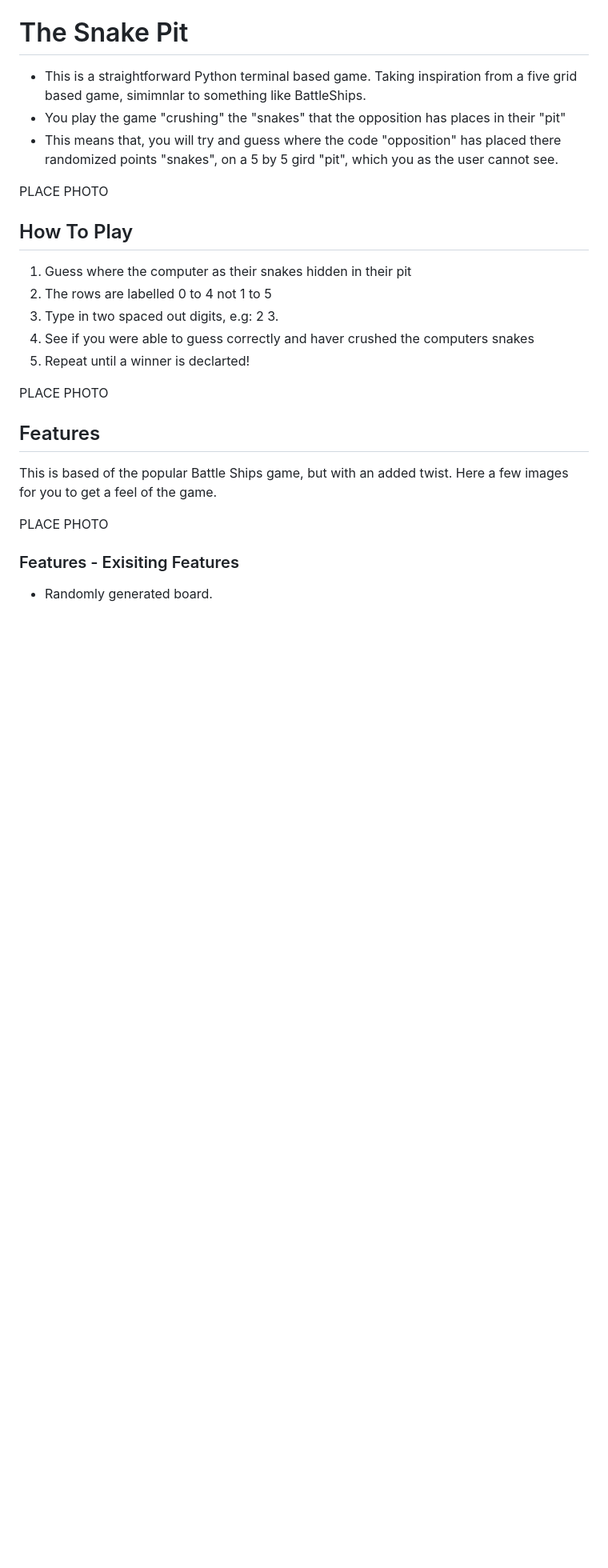
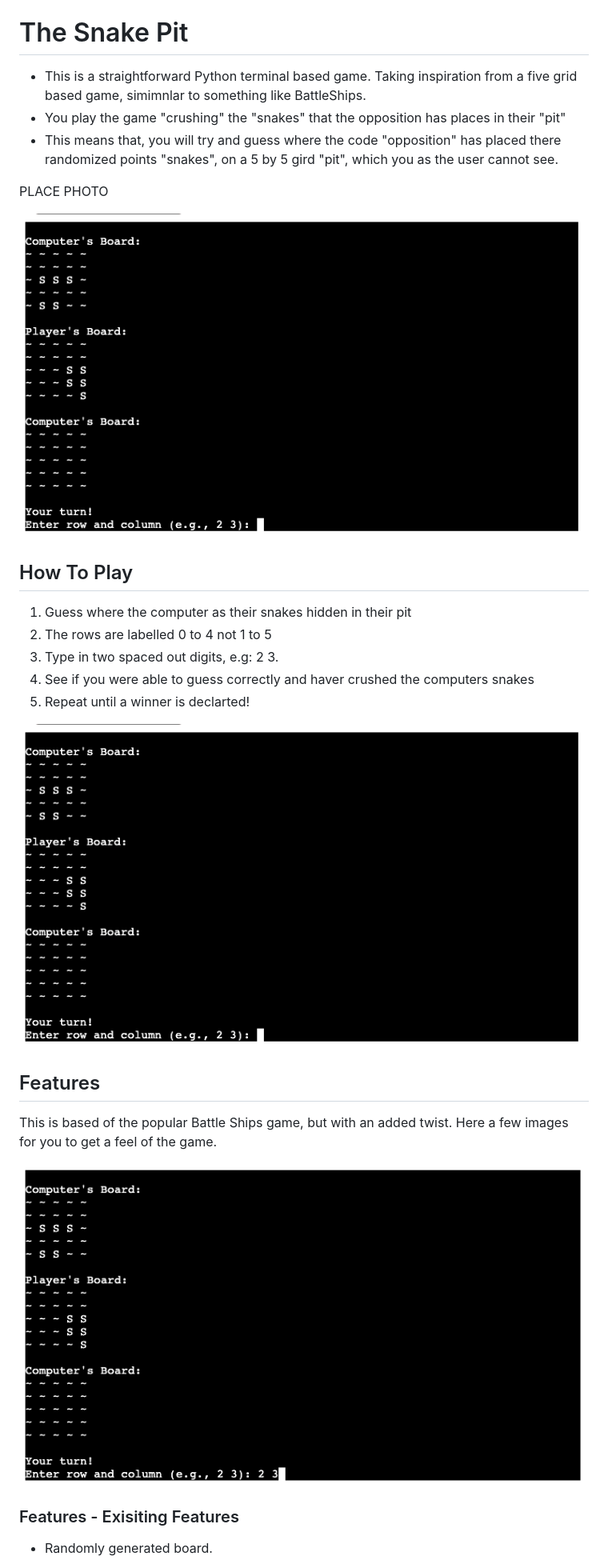
Before and after one commit to DavidKilty/ProjectSubmission3, a Markdown page: ReadMe2.md, the part around the change printed below. Shown: that part at 80% size. Drawn GitHub-style; pictures changed too: assets/Game.png (added), assets/GameWithInput.png (added); blank space fills up the shorter version.

Commit message:
added images to read me and ran python through check

```diff
--- a/ReadMe2.md
+++ b/ReadMe2.md
@@ -5,6 +5,8 @@
 * This means that, you will try and guess where the code "opposition" has placed there randomized points "snakes", on a 5 by 5 gird "pit", which you as the user cannot see.
 
 PLACE PHOTO
+
+![contact image](assets/Game.png)
 
 ## How To Play
 
@@ -14,13 +16,13 @@ PLACE PHOTO
 4. See if you were able to guess correctly and haver crushed the computers snakes
 5. Repeat until a winner is declarted!
 
-PLACE PHOTO
+![contact image](assets/Game.png)
 
 ## Features
 
 This is based of the popular Battle Ships game, but with an added twist. Here a few images for you to get a feel of the game.
 
-PLACE PHOTO
+![contact image](assets/GameWithInput.png)
 
 ###  Features - Exisiting Features
 
```
Also changed, not shown: other parts of ReadMe2.md (+2 -2 lines), assets/GameEnd.png (added), assets/GameTurn.png (added), 1 other file.
